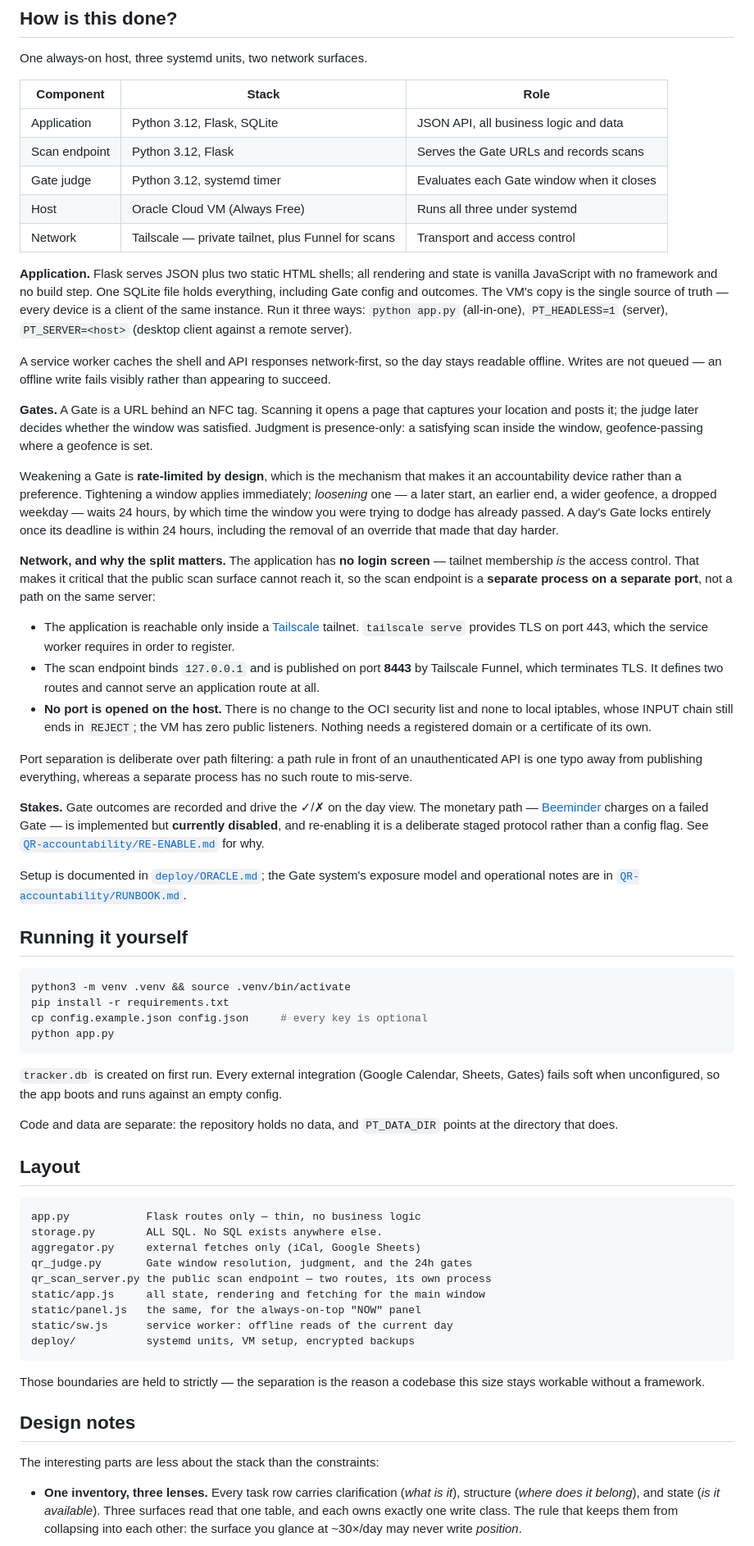
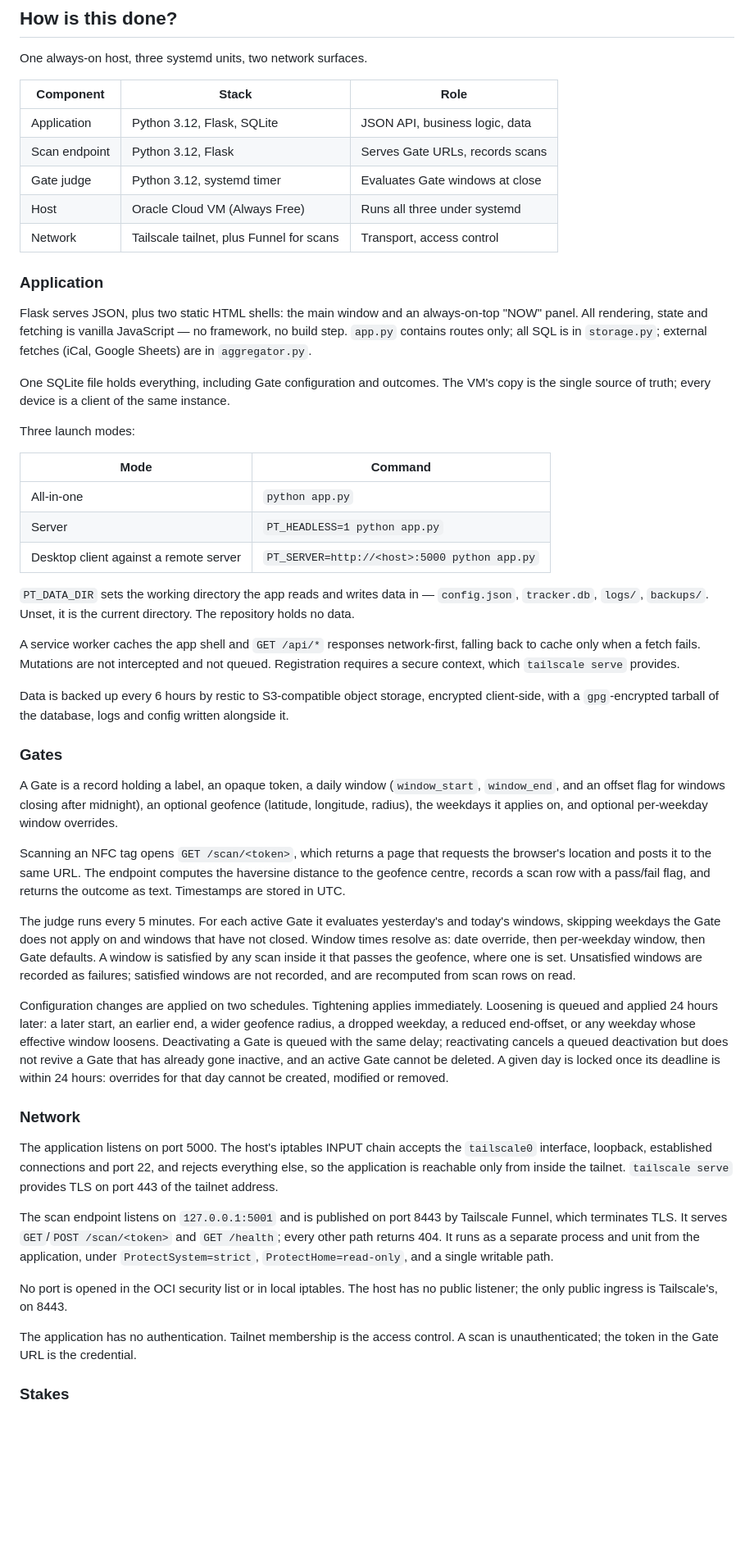
Before and after one commit to quentinhicks/ef-exobrain, a Markdown page: README.md, the part around one of its changes. Shown at 82% size. Drawn GitHub-style; blank space fills up the shorter version.

Commit message:
README: technical section states behaviour only
Drops Design notes, Layout and Running it yourself. 'How is this done?'
now documents what the system does — components, launch modes, the Gate
data model and scan flow, judgment, the two change schedules, the network
topology — with the rationale removed.

````diff
--- a/README.md
+++ b/README.md
@@ -48,64 +48,51 @@ One always-on host, three systemd units, two network surfaces.
 
 | Component | Stack | Role |
 |---|---|---|
-| Application | Python 3.12, Flask, SQLite | JSON API, all business logic and data |
-| Scan endpoint | Python 3.12, Flask | Serves the Gate URLs and records scans |
-| Gate judge | Python 3.12, systemd timer | Evaluates each Gate window when it closes |
+| Application | Python 3.12, Flask, SQLite | JSON API, business logic, data |
+| Scan endpoint | Python 3.12, Flask | Serves Gate URLs, records scans |
+| Gate judge | Python 3.12, systemd timer | Evaluates Gate windows at close |
 | Host | Oracle Cloud VM (Always Free) | Runs all three under systemd |
-| Network | Tailscale — private tailnet, plus Funnel for scans | Transport and access control |
+| Network | Tailscale tailnet, plus Funnel for scans | Transport, access control |
 
-**Application.** Flask serves JSON plus two static HTML shells; all rendering and state is vanilla JavaScript with no framework and no build step. One SQLite file holds everything, including Gate config and outcomes. The VM's copy is the single source of truth — every device is a client of the same instance. Run it three ways: `python app.py` (all-in-one), `PT_HEADLESS=1` (server), `PT_SERVER=<host>` (desktop client against a remote server).
+### Application
 
-A service worker caches the shell and API responses network-first, so the day stays readable offline. Writes are not queued — an offline write fails visibly rather than appearing to succeed.
+Flask serves JSON, plus two static HTML shells: the main window and an always-on-top "NOW" panel. All rendering, state and fetching is vanilla JavaScript — no framework, no build step. `app.py` contains routes only; all SQL is in `storage.py`; external fetches (iCal, Google Sheets) are in `aggregator.py`.
 
-**Gates.** A Gate is a URL behind an NFC tag. Scanning it opens a page that captures your location and posts it; the judge later decides whether the window was satisfied. Judgment is presence-only: a satisfying scan inside the window, geofence-passing where a geofence is set.
+One SQLite file holds everything, including Gate configuration and outcomes. The VM's copy is the single source of truth; every device is a client of the same instance.
 
-Weakening a Gate is **rate-limited by design**, which is the mechanism that makes it an accountability device rather than a preference. Tightening a window applies immediately; *loosening* one — a later start, an earlier end, a wider geofence, a dropped weekday — waits 24 hours, by which time the window you were trying to dodge has already passed. A day's Gate locks entirely once its deadline is within 24 hours, including the removal of an override that made that day harder.
+Three launch modes:
 
-**Network, and why the split matters.** The application has **no login screen** — tailnet membership *is* the access control. That makes it critical that the public scan surface cannot reach it, so the scan endpoint is a **separate process on a separate port**, not a path on the same server:
+| Mode | Command |
+|---|---|
+| All-in-one | `python app.py` |
+| Server | `PT_HEADLESS=1 python app.py` |
+| Desktop client against a remote server | `PT_SERVER=http://<host>:5000 python app.py` |
 
-- The application is reachable only inside a [Tailscale](https://tailscale.com) tailnet. `tailscale serve` provides TLS on port 443, which the service worker requires in order to register.
-- The scan endpoint binds `127.0.0.1` and is published on port **8443** by Tailscale Funnel, which terminates TLS. It defines two routes and cannot serve an application route at all.
-- **No port is opened on the host.** There is no change to the OCI security list and none to local iptables, whose INPUT chain still ends in `REJECT`; the VM has zero public listeners. Nothing needs a registered domain or a certificate of its own.
+`PT_DATA_DIR` sets the working directory the app reads and writes data in — `config.json`, `tracker.db`, `logs/`, `backups/`. Unset, it is the current directory. The repository holds no data.
 
-Port separation is deliberate over path filtering: a path rule in front of an unauthenticated API is one typo away from publishing everything, whereas a separate process has no such route to mis-serve.
+A service worker caches the app shell and `GET /api/*` responses network-first, falling back to cache only when a fetch fails. Mutations are not intercepted and not queued. Registration requires a secure context, which `tailscale serve` provides.
 
-**Stakes.** Gate outcomes are recorded and drive the ✓/✗ on the day view. The monetary path — [Beeminder](https://www.beeminder.com/overview) charges on a failed Gate — is implemented but **currently disabled**, and re-enabling it is a deliberate staged protocol rather than a config flag. See [`QR-accountability/RE-ENABLE.md`](QR-accountability/RE-ENABLE.md) for why.
+Data is backed up every 6 hours by restic to S3-compatible object storage, encrypted client-side, with a `gpg`-encrypted tarball of the database, logs and config written alongside it.
 
-Setup is documented in [`deploy/ORACLE.md`](deploy/ORACLE.md); the Gate system's exposure model and operational notes are in [`QR-accountability/RUNBOOK.md`](QR-accountability/RUNBOOK.md).
+### Gates
 
-## Running it yourself
+A Gate is a record holding a label, an opaque token, a daily window (`window_start`, `window_end`, and an offset flag for windows closing after midnight), an optional geofence (latitude, longitude, radius), the weekdays it applies on, and optional per-weekday window overrides.
 
-```bash
-python3 -m venv .venv && source .venv/bin/activate
-pip install -r requirements.txt
-cp config.example.json config.json     # every key is optional
-python app.py
-```
+Scanning an NFC tag opens `GET /scan/<token>`, which returns a page that requests the browser's location and posts it to the same URL. The endpoint computes the haversine distance to the geofence centre, records a scan row with a pass/fail flag, and returns the outcome as text. Timestamps are stored in UTC.
 
-`tracker.db` is created on first run. Every external integration (Google Calendar, Sheets, Gates) fails soft when unconfigured, so the app boots and runs against an empty config.
+The judge runs every 5 minutes. For each active Gate it evaluates yesterday's and today's windows, skipping weekdays the Gate does not apply on and windows that have not closed. Window times resolve as: date override, then per-weekday window, then Gate defaults. A window is satisfied by any scan inside it that passes the geofence, where one is set. Unsatisfied windows are recorded as failures; satisfied windows are not recorded, and are recomputed from scan rows on read.
 
-Code and data are separate: the repository holds no data, and `PT_DATA_DIR` points at the directory that does.
+Configuration changes are applied on two schedules. Tightening applies immediately. Loosening is queued and applied 24 hours later: a later start, an earlier end, a wider geofence radius, a dropped weekday, a reduced end-offset, or any weekday whose effective window loosens. Deactivating a Gate is queued with the same delay; reactivating cancels a queued deactivation but does not revive a Gate that has already gone inactive, and an active Gate cannot be deleted. A given day is locked once its deadline is within 24 hours: overrides for that day cannot be created, modified or removed.
 
-## Layout
+### Network
 
-```
-app.py            Flask routes only — thin, no business logic
-storage.py        ALL SQL. No SQL exists anywhere else.
-aggregator.py     external fetches only (iCal, Google Sheets)
-qr_judge.py       Gate window resolution, judgment, and the 24h gates
-qr_scan_server.py the public scan endpoint — two routes, its own process
-static/app.js     all state, rendering and fetching for the main window
-static/panel.js   the same, for the always-on-top "NOW" panel
-static/sw.js      service worker: offline reads of the current day
-deploy/           systemd units, VM setup, encrypted backups
-```
+The application listens on port 5000. The host's iptables INPUT chain accepts the `tailscale0` interface, loopback, established connections and port 22, and rejects everything else, so the application is reachable only from inside the tailnet. `tailscale serve` provides TLS on port 443 of the tailnet address.
 
-Those boundaries are held to strictly — the separation is the reason a codebase this size stays workable without a framework.
+The scan endpoint listens on `127.0.0.1:5001` and is published on port 8443 by Tailscale Funnel, which terminates TLS. It serves `GET`/`POST /scan/<token>` and `GET /health`; every other path returns 404. It runs as a separate process and unit from the application, under `ProtectSystem=strict`, `ProtectHome=read-only`, and a single writable path.
 
-## Design notes
+No port is opened in the OCI security list or in local iptables. The host has no public listener; the only public ingress is Tailscale's, on 8443.
 
-The interesting parts are less about the stack than the constraints:
+The application has no authentication. Tailnet membership is the access control. A scan is unauthenticated; the token in the Gate URL is the credential.
 
-- **One inventory, three lenses.** Every task row carries clarification (*what is it*), structure (*where does it belong*), and state (*is it available*). Three surfaces read that one table, and each owns exactly one write class. The rule that keeps them from collapsing into each other: the surface you glance at ~30×/day may never write *position*.
+### Stakes
 
````
Also changed, not shown: other parts of README.md (+2 -6 lines).
